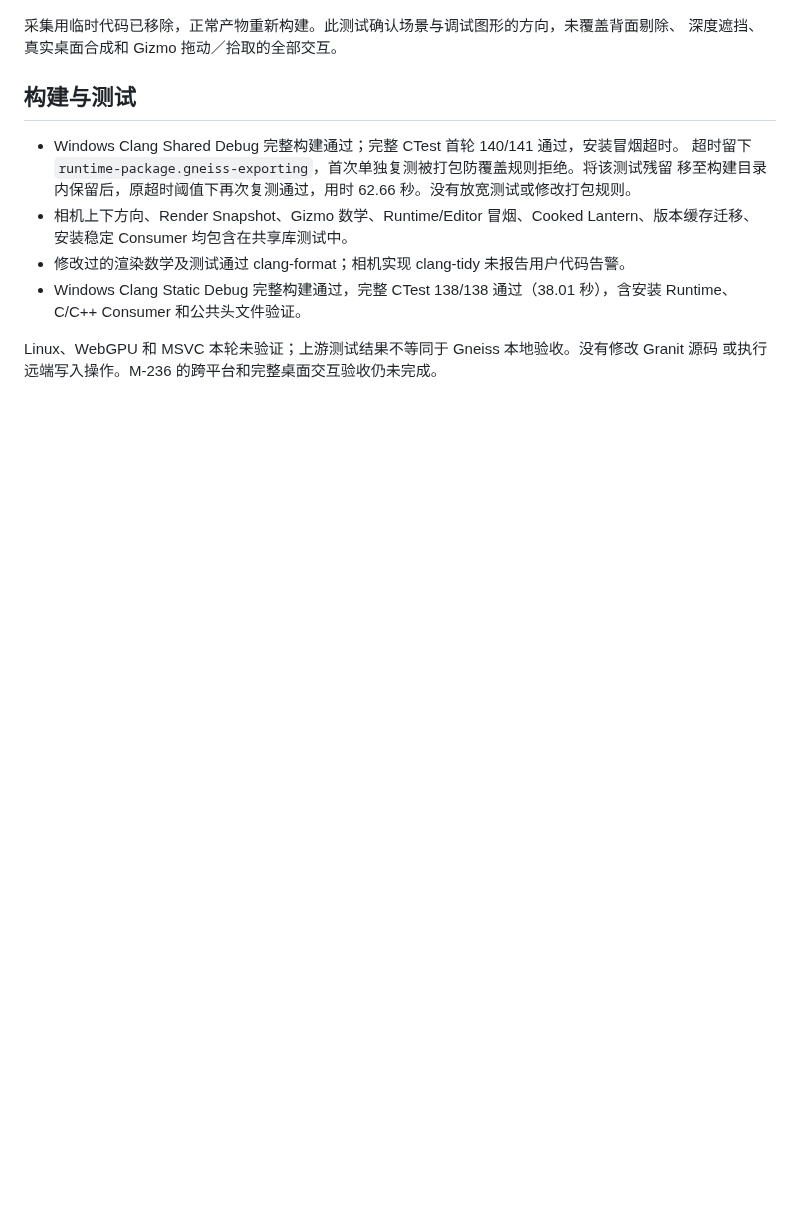
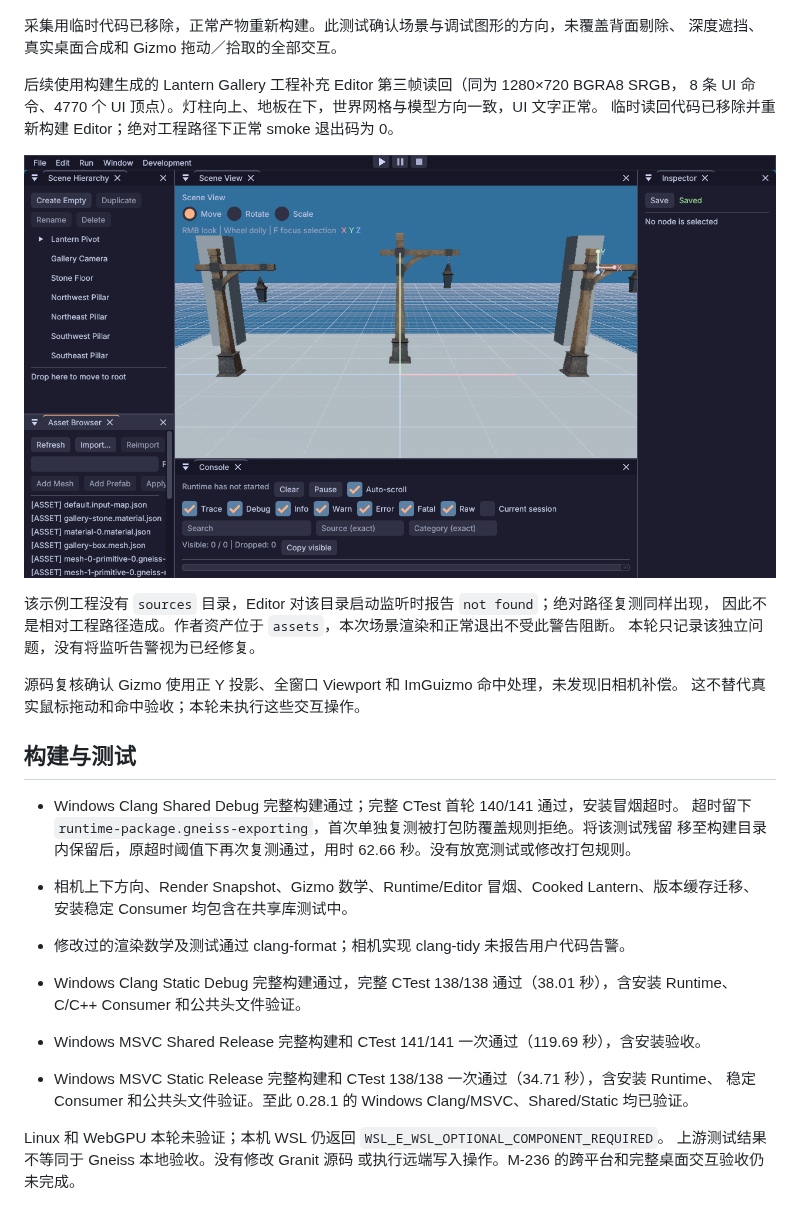
Before and after one commit to synchronized/gneiss, a Markdown page: docs/records/2026-09-23-granit-0.28.1-upgrade.md, the part around the change. GitHub-like rendering; pictures changed too: docs/records/images/2026-09-23-lantern-editor-fixed.png (added); blank space fills up the shorter version.

Commit message:
docs: 补齐 Granit 0.28.1 MSVC 与编辑器画面验收

```diff
--- a/docs/records/2026-09-23-granit-0.28.1-upgrade.md
+++ b/docs/records/2026-09-23-granit-0.28.1-upgrade.md
@@ -28,6 +28,19 @@ Windows Clang Shared Debug 下，1280×720 BGRA8 SRGB 输出直接保存为 PNG
 采集用临时代码已移除，正常产物重新构建。此测试确认场景与调试图形的方向，未覆盖背面剔除、
 深度遮挡、真实桌面合成和 Gizmo 拖动／拾取的全部交互。
 
+后续使用构建生成的 Lantern Gallery 工程补充 Editor 第三帧读回（同为 1280×720 BGRA8 SRGB，
+8 条 UI 命令、4770 个 UI 顶点）。灯柱向上、地板在下，世界网格与模型方向一致，UI 文字正常。
+临时读回代码已移除并重新构建 Editor；绝对工程路径下正常 smoke 退出码为 0。
+
+![Lantern Gallery 编辑器方向复测](images/2026-09-23-lantern-editor-fixed.png)
+
+该示例工程没有 `sources` 目录，Editor 对该目录启动监听时报告 `not found`；绝对路径复测同样出现，
+因此不是相对工程路径造成。作者资产位于 `assets`，本次场景渲染和正常退出不受此警告阻断。
+本轮只记录该独立问题，没有将监听告警视为已经修复。
+
+源码复核确认 Gizmo 使用正 Y 投影、全窗口 Viewport 和 ImGuizmo 命中处理，未发现旧相机补偿。
+这不替代真实鼠标拖动和命中验收；本轮未执行这些交互操作。
+
 ## 构建与测试
 
 - Windows Clang Shared Debug 完整构建通过；完整 CTest 首轮 140/141 通过，安装冒烟超时。
@@ -39,5 +52,10 @@ Windows Clang Shared Debug 下，1280×720 BGRA8 SRGB 输出直接保存为 PNG
 - Windows Clang Static Debug 完整构建通过，完整 CTest 138/138 通过（38.01 秒），含安装 Runtime、
   C/C++ Consumer 和公共头文件验证。
 
-Linux、WebGPU 和 MSVC 本轮未验证；上游测试结果不等同于 Gneiss 本地验收。没有修改 Granit 源码
+- Windows MSVC Shared Release 完整构建和 CTest 141/141 一次通过（119.69 秒），含安装验收。
+- Windows MSVC Static Release 完整构建和 CTest 138/138 一次通过（34.71 秒），含安装 Runtime、
+  稳定 Consumer 和公共头文件验证。至此 0.28.1 的 Windows Clang/MSVC、Shared/Static 均已验证。
+
+Linux 和 WebGPU 本轮未验证；本机 WSL 仍返回 `WSL_E_WSL_OPTIONAL_COMPONENT_REQUIRED`。
+上游测试结果不等同于 Gneiss 本地验收。没有修改 Granit 源码
 或执行远端写入操作。M-236 的跨平台和完整桌面交互验收仍未完成。
```
